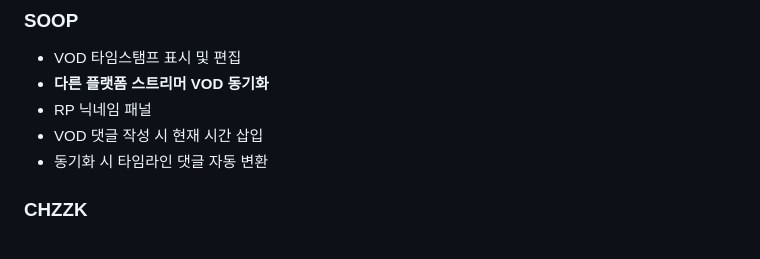
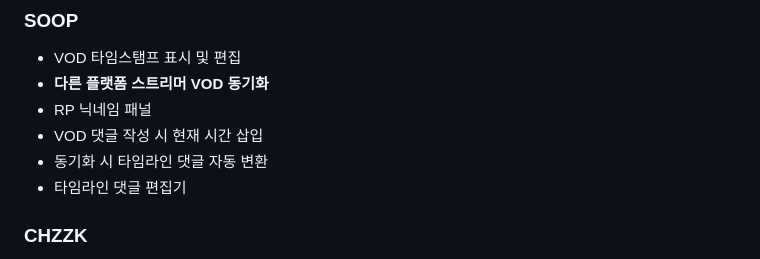
Before and after one commit to AINukeHere/VOD-Synchronizer, a Markdown page: README.md, the part around the change. Drawn GitHub-style.

Commit message:
Add timeline comment editor feature to README, enhancing user guidance on editing capabilities.

```diff
--- a/README.md
+++ b/README.md
@@ -64,6 +64,7 @@ CHZZK VOD 플레이어 페이지에서도 동일하게 동작합니다.
 - RP 닉네임 패널
 - VOD 댓글 작성 시 현재 시간 삽입
 - 동기화 시 타임라인 댓글 자동 변환
+- 타임라인 댓글 편집기
 
 ### CHZZK
 - VOD 타임스탬프 표시 및 편집
```
